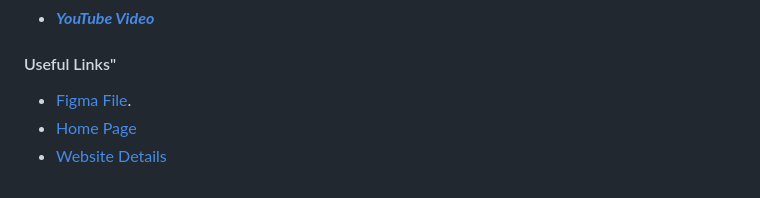
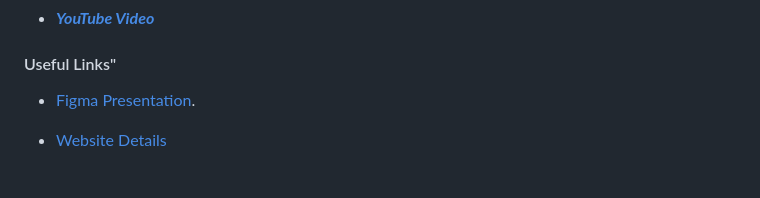
Before and after one commit to ALX-SE-Algorithmia/ALX-SE-Algorithmia.github.io, a Markdown page: CONTRIBUTION.md, the part around the change. GitHub-like rendering.

```diff
--- a/CONTRIBUTION.md
+++ b/CONTRIBUTION.md
@@ -72,8 +72,8 @@ Click the link below to watch a video on how collaboration on this project can b
   - <strong><em><a href="https://youtu.be/6kSyGMsDRUw">YouTube Video</a></em></strong>
 
 #### Useful Links"
-+ <a href="https://www.figma.com/proto/dZE0hWhNqcgolmITw5KUKV/Algorithmia-SE-Website?type=design&node-id=198-50&t=nBeXl2Ou08oEyWTJ-1&scaling=min-zoom&page-id=0%3A1&starting-point-node-id=34%3A488&mode=design">Figma File</a>.
-+ <a href="https://docs.google.com/document/d/1cYYwSZkB4SAw22hN7YMHBtFbSnkbRRjBYHuB1v4SE6o/edit?usp=sharing">Home Page</a>
++ <a href="https://www.figma.com/proto/dZE0hWhNqcgolmITw5KUKV/Algorithmia-SE-Website?type=design&node-id=198-50&t=nBeXl2Ou08oEyWTJ-1&scaling=min-zoom&page-id=0%3A1&starting-point-node-id=34%3A488&mode=design">Figma Presentation</a>.
+<!-- + <a href="https://docs.google.com/document/d/1cYYwSZkB4SAw22hN7YMHBtFbSnkbRRjBYHuB1v4SE6o/edit?usp=sharing">Home Page</a> -->
 + <a href="https://docs.google.com/document/d/1GWltuULw7BjHkrT66N243f6Uak5guNJD_N154PZtqvA/edit?usp=sharing">Website Details</a>
   <!--
   https://drive.google.com/file/d/1fHZAPNNHwp8ia0u0RhnJGwV8DOATmxeh/view?usp=drive_link
```
